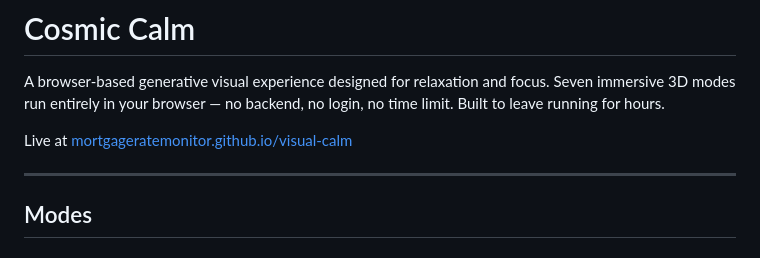
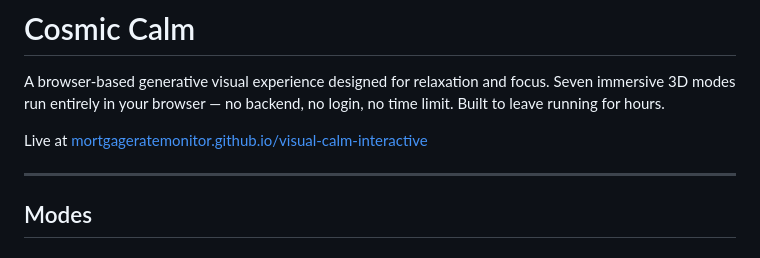
Before and after one commit to mortgageratemonitor/visual-calm-interactive, a Markdown page: README.md, the part around the change. GitHub-like rendering.

```diff
--- a/README.md
+++ b/README.md
@@ -2,7 +2,9 @@
 
 A browser-based generative visual experience designed for relaxation and focus. Seven immersive 3D modes run entirely in your browser — no backend, no login, no time limit. Built to leave running for hours.
 
-Live at [mortgageratemonitor.github.io/visual-calm](https://mortgageratemonitor.github.io/visual-calm/)
+Live at [mortgageratemonitor.github.io/visual-calm-interactive](https://mortgageratemonitor.github.io/visual-calm-interactive/)
+
+
 
 ---
 
```
